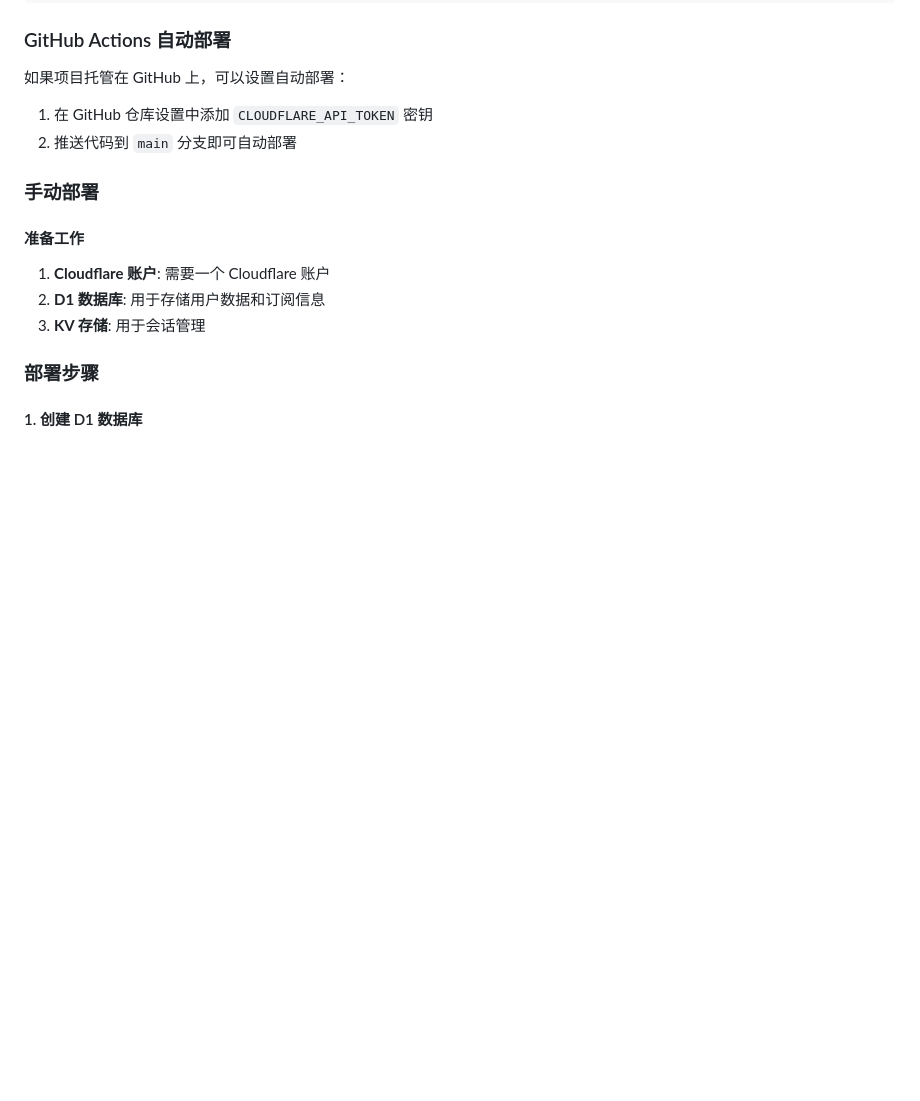
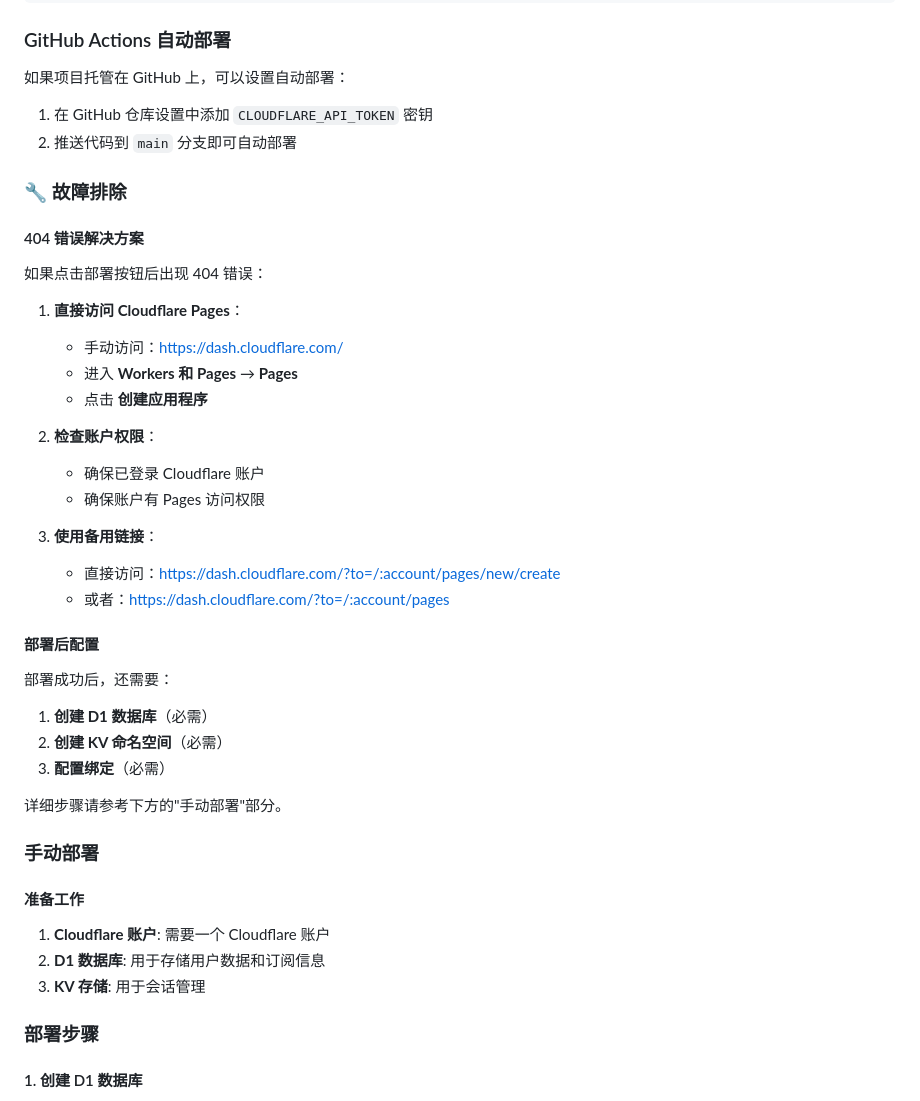
Before and after one commit to samni728/cfvless-admin, a Markdown page: readme.md, the part around one of its changes. Rendered like a GitHub page; blank space fills up the shorter version.

```diff
--- a/readme.md
+++ b/readme.md
@@ -63,6 +87,35 @@ chmod +x deploy-simple.sh
 
 1. 在 GitHub 仓库设置中添加 `CLOUDFLARE_API_TOKEN` 密钥
 2. 推送代码到 `main` 分支即可自动部署
+
+### 🔧 故障排除
+
+#### 404 错误解决方案
+
+如果点击部署按钮后出现 404 错误：
+
+1. **直接访问 Cloudflare Pages**：
+   - 手动访问：https://dash.cloudflare.com/
+   - 进入 **Workers 和 Pages** → **Pages**
+   - 点击 **创建应用程序**
+
+2. **检查账户权限**：
+   - 确保已登录 Cloudflare 账户
+   - 确保账户有 Pages 访问权限
+
+3. **使用备用链接**：
+   - 直接访问：https://dash.cloudflare.com/?to=/:account/pages/new/create
+   - 或者：https://dash.cloudflare.com/?to=/:account/pages
+
+#### 部署后配置
+
+部署成功后，还需要：
+
+1. **创建 D1 数据库**（必需）
+2. **创建 KV 命名空间**（必需）
+3. **配置绑定**（必需）
+
+详细步骤请参考下方的"手动部署"部分。
 
 ### 手动部署
 
```
Also changed, not shown: other parts of readme.md (+28 -4 lines).
